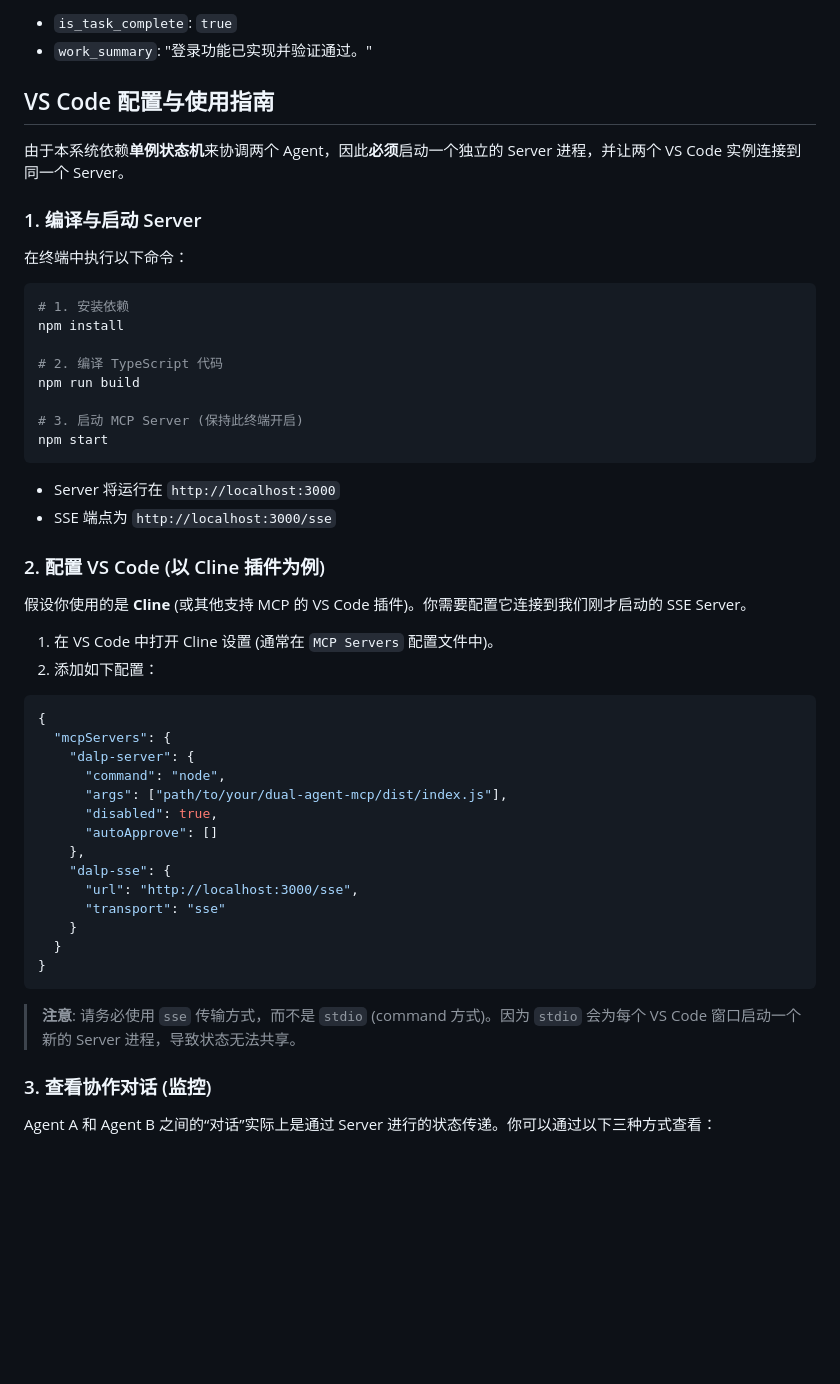
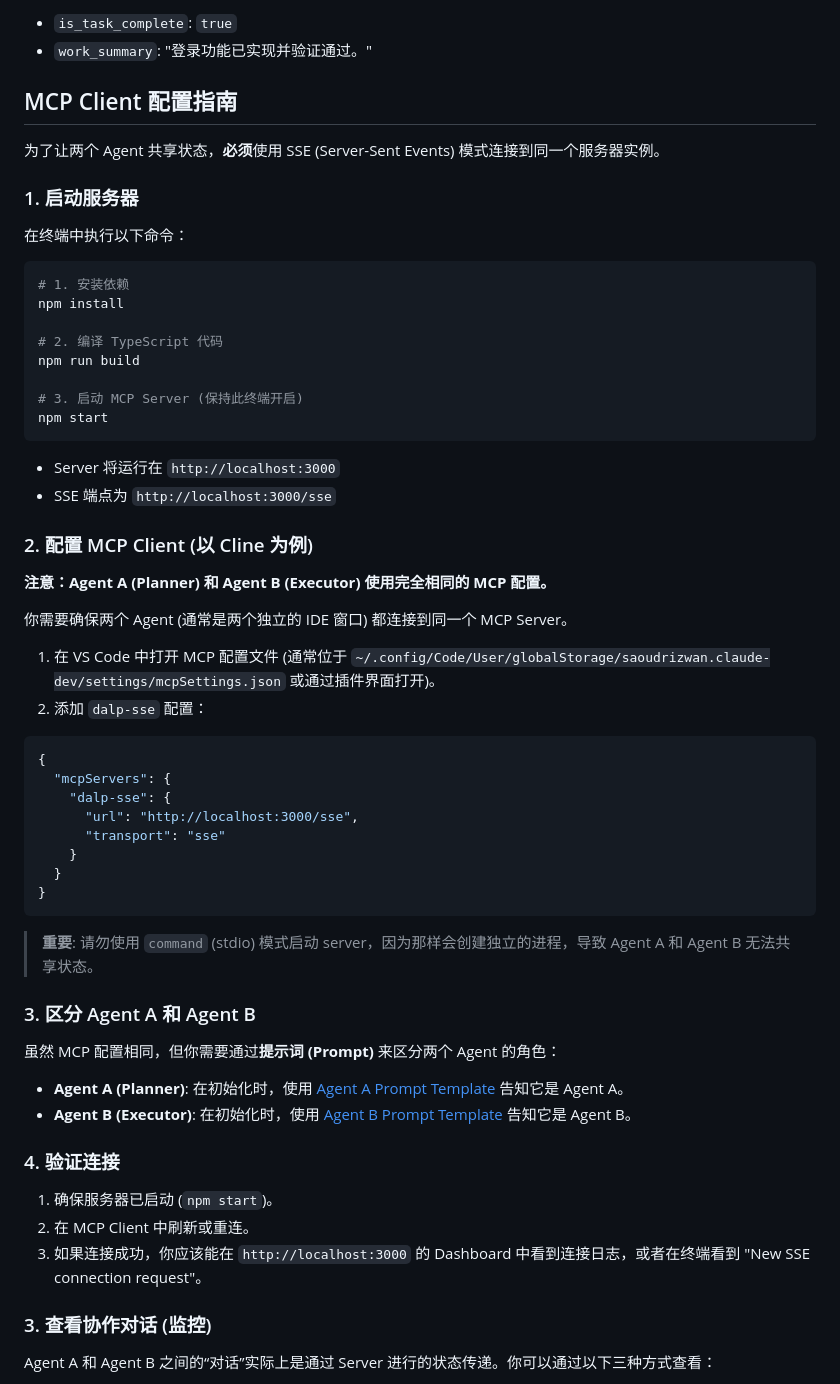
Before and after one commit to SQDR2/DALP, a Markdown page: README.md, the part around the change. Rendered like a GitHub page; blank space fills up the shorter version.

Commit message:
readme文档说明配置

````diff
--- a/README.md
+++ b/README.md
@@ -193,11 +193,11 @@ Agent A 调用 `handover_work` (结束任务):
 - `is_task_complete`: `true`
 - `work_summary`: "登录功能已实现并验证通过。"
 
-## VS Code 配置与使用指南
+## MCP Client 配置指南
 
-由于本系统依赖**单例状态机**来协调两个 Agent，因此**必须**启动一个独立的 Server 进程，并让两个 VS Code 实例连接到同一个 Server。
+为了让两个 Agent 共享状态，**必须**使用 SSE (Server-Sent Events) 模式连接到同一个服务器实例。
 
-### 1. 编译与启动 Server
+### 1. 启动服务器
 
 在终端中执行以下命令：
 
@@ -215,22 +215,18 @@ npm start
 - Server 将运行在 `http://localhost:3000`
 - SSE 端点为 `http://localhost:3000/sse`
 
-### 2. 配置 VS Code (以 Cline 插件为例)
+### 2. 配置 MCP Client (以 Cline 为例)
 
-假设你使用的是 **Cline** (或其他支持 MCP 的 VS Code 插件)。你需要配置它连接到我们刚才启动的 SSE Server。
+**注意：Agent A (Planner) 和 Agent B (Executor) 使用完全相同的 MCP 配置。**
 
-1.  在 VS Code 中打开 Cline 设置 (通常在 `MCP Servers` 配置文件中)。
-2.  添加如下配置：
+你需要确保两个 Agent (通常是两个独立的 IDE 窗口) 都连接到同一个 MCP Server。
+
+1.  在 VS Code 中打开 MCP 配置文件 (通常位于 `~/.config/Code/User/globalStorage/saoudrizwan.claude-dev/settings/mcpSettings.json` 或通过插件界面打开)。
+2.  添加 `dalp-sse` 配置：
 
 ```json
 {
   "mcpServers": {
-    "dalp-server": {
-      "command": "node",
-      "args": ["path/to/your/dual-agent-mcp/dist/index.js"],
-      "disabled": true,
-      "autoApprove": []
-    },
     "dalp-sse": {
       "url": "http://localhost:3000/sse",
       "transport": "sse"
@@ -239,7 +235,20 @@ npm start
 }
 ```
 
-> **注意**: 请务必使用 `sse` 传输方式，而不是 `stdio` (command 方式)。因为 `stdio` 会为每个 VS Code 窗口启动一个新的 Server 进程，导致状态无法共享。
+> **重要**: 请勿使用 `command` (stdio) 模式启动 server，因为那样会创建独立的进程，导致 Agent A 和 Agent B 无法共享状态。
+
+### 3. 区分 Agent A 和 Agent B
+
+虽然 MCP 配置相同，但你需要通过**提示词 (Prompt)** 来区分两个 Agent 的角色：
+
+- **Agent A (Planner)**: 在初始化时，使用 [Agent A Prompt Template](#agent-a-领导者发起人) 告知它是 Agent A。
+- **Agent B (Executor)**: 在初始化时，使用 [Agent B Prompt Template](#agent-b-执行者跟随者) 告知它是 Agent B。
+
+### 4. 验证连接
+
+1.  确保服务器已启动 (`npm start`)。
+2.  在 MCP Client 中刷新或重连。
+3.  如果连接成功，你应该能在 `http://localhost:3000` 的 Dashboard 中看到连接日志，或者在终端看到 "New SSE connection request"。
 
 ### 3. 查看协作对话 (监控)
 
````
